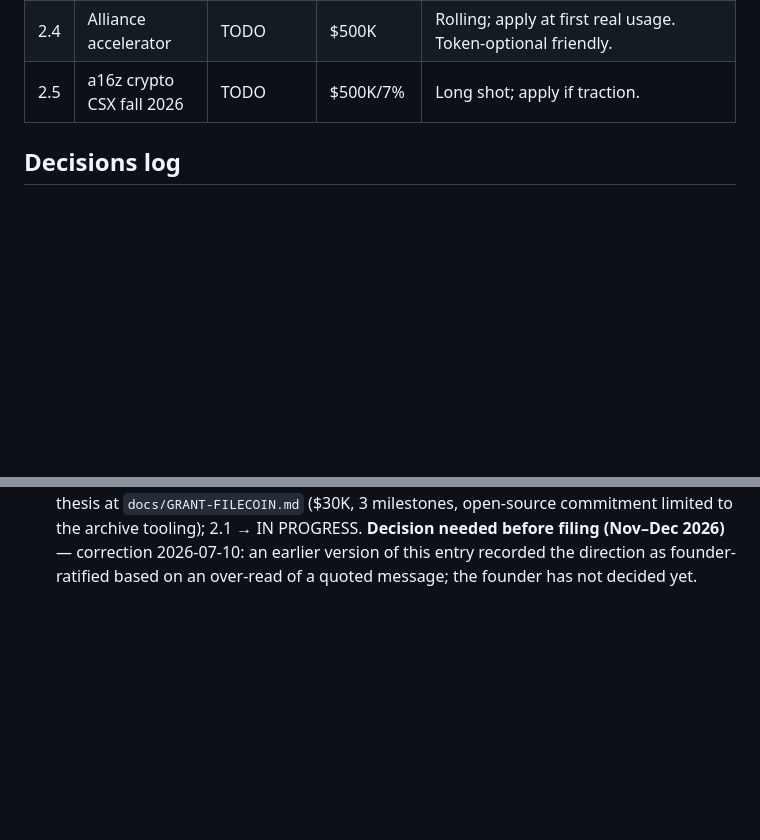
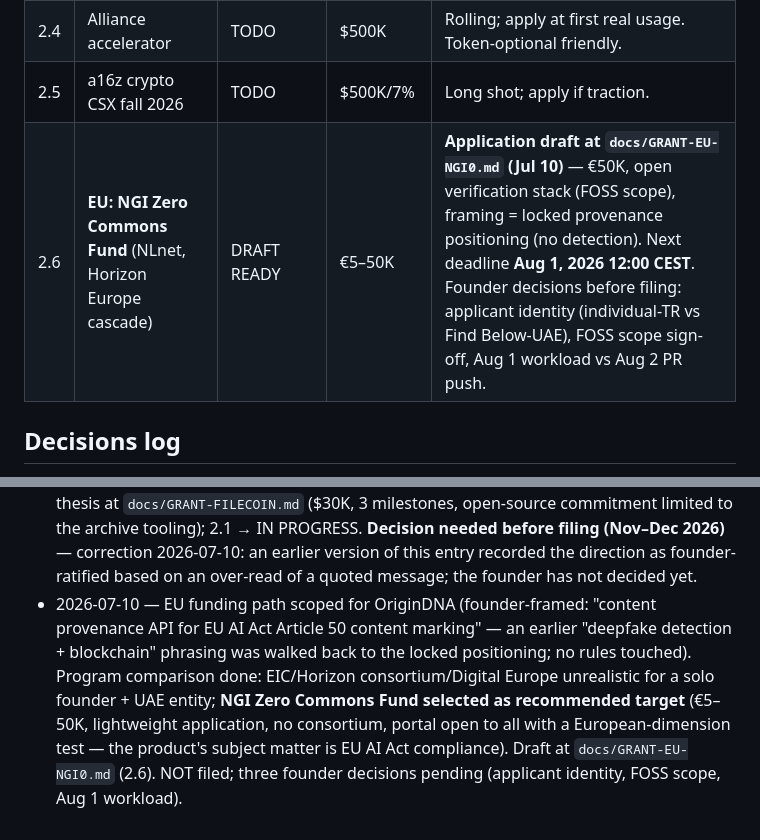
Before and after one commit to ebruozpolat/ozdna-com, a Markdown page: docs/ACTION_PLAN.md, 2 parts joined by grey strips. Rendered like a GitHub page; blank space fills up the shorter version.

```diff
--- a/docs/ACTION_PLAN.md
+++ b/docs/ACTION_PLAN.md
@@ -36,6 +36,7 @@
 | 2.3 | Solana Foundation / Colosseum hackathon | TODO | $5–30K | H2 2026 hackathon feeds $250K accelerator. |
 | 2.4 | Alliance accelerator | TODO | $500K | Rolling; apply at first real usage. Token-optional friendly. |
 | 2.5 | a16z crypto CSX fall 2026 | TODO | $500K/7% | Long shot; apply if traction. |
+| 2.6 | **EU: NGI Zero Commons Fund** (NLnet, Horizon Europe cascade) | DRAFT READY | €5–50K | **Application draft at `docs/GRANT-EU-NGI0.md` (Jul 10)** — €50K, open verification stack (FOSS scope), framing = locked provenance positioning (no detection). Next deadline **Aug 1, 2026 12:00 CEST**. Founder decisions before filing: applicant identity (individual-TR vs Find Below-UAE), FOSS scope sign-off, Aug 1 workload vs Aug 2 PR push. |
 
 ## Decisions log
 
@@ -71,3 +72,4 @@
 - 2026-07-10 — TR waitlist form verified end-to-end (submission from `/tr/products/origin/` landed in `origindna-waitlist`, Netlify Forms panel confirmed). Hidden `lang` field (en/tr) added to both waitlist forms for lead-language segmentation. Whitepaper v0.1 drafted at `docs/WHITEPAPER.md` (0.4 → IN PROGRESS, founder review pending).
 - 2026-07-10 — **0.4 DONE:** Whitepaper v1.0 ratified by founder (no revisions requested); DRAFT marking removed. 0.5 moved to IN PROGRESS with the Aug 2 PR prep pack authored at `docs/PR-AUG2.md` (timeline incl. Jul 22 signatory-list warm-up, key messages, locked-rules do-not-say list, media matrix with founder contact slots, EN/TR pitch emails, day-of quotes, UTM measurement plan).
 - 2026-07-10 — **PROPOSED (Claude) — pending founder decision: Filecoin/IPFS as the DNA registry's public permanent archive layer.** C2PA manifests + fingerprint records batched into content-addressed archives (CAR/CID) and stored on Filecoin on a published cadence — would complete the "independently verifiable / survives the operator" thesis. Would NOT change v1 MVP scope (Cloudflare-first, October 4-week build); the archive layer is grant-funded post-MVP work. Filecoin Open Grant application drafted on this thesis at `docs/GRANT-FILECOIN.md` ($30K, 3 milestones, open-source commitment limited to the archive tooling); 2.1 → IN PROGRESS. **Decision needed before filing (Nov–Dec 2026)** — correction 2026-07-10: an earlier version of this entry recorded the direction as founder-ratified based on an over-read of a quoted message; the founder has not decided yet.
+- 2026-07-10 — EU funding path scoped for OriginDNA (founder-framed: "content provenance API for EU AI Act Article 50 content marking" — an earlier "deepfake detection + blockchain" phrasing was walked back to the locked positioning; no rules touched). Program comparison done: EIC/Horizon consortium/Digital Europe unrealistic for a solo founder + UAE entity; **NGI Zero Commons Fund selected as recommended target** (€5–50K, lightweight application, no consortium, portal open to all with a European-dimension test — the product's subject matter is EU AI Act compliance). Draft at `docs/GRANT-EU-NGI0.md` (2.6). NOT filed; three founder decisions pending (applicant identity, FOSS scope, Aug 1 workload).
```
Also changed, not shown: docs/GRANT-EU-NGI0.md (added, +87 -0 lines).
